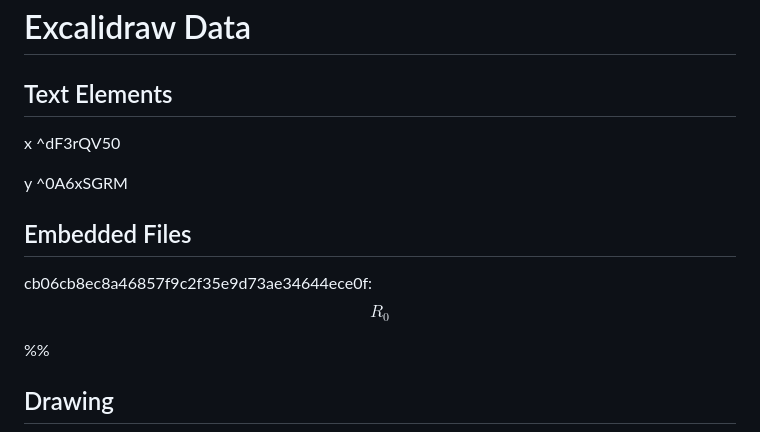
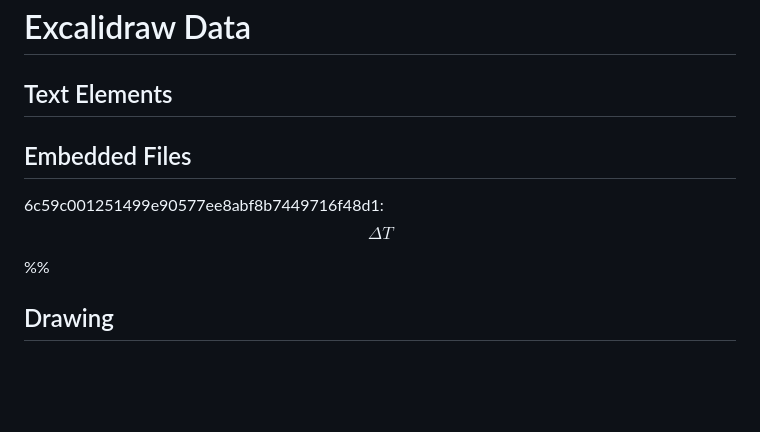
Before and after one commit to VillalobosCristian/Physics_Research_Vault, a Markdown page: Excalidraw/Drawing 2025-06-25 15.02.24.excalidraw.md, the part around the change printed below. Rendered like a GitHub page; blank space fills up the shorter version.

```diff
--- a/Excalidraw/Drawing 2025-06-25 15.02.24.excalidraw.md
+++ b/Excalidraw/Drawing 2025-06-25 15.02.24.excalidraw.md
@@ -10,12 +10,8 @@ tags: [excalidraw]
 # Excalidraw Data
 
 ## Text Elements
-x ^dF3rQV50
-
-y ^0A6xSGRM
-
 ## Embedded Files
-cb06cb8ec8a46857f9c2f35e9d73ae34644ece0f: $$R_0$$
+6c59c001251499e90577ee8abf8b7449716f48d1: $$\Delta T$$
 
 %%
 ## Drawing
```
Also changed, not shown: other parts of Excalidraw/Drawing 2025-06-25 15.02.24.excalidraw.md (+21 -27 lines).
